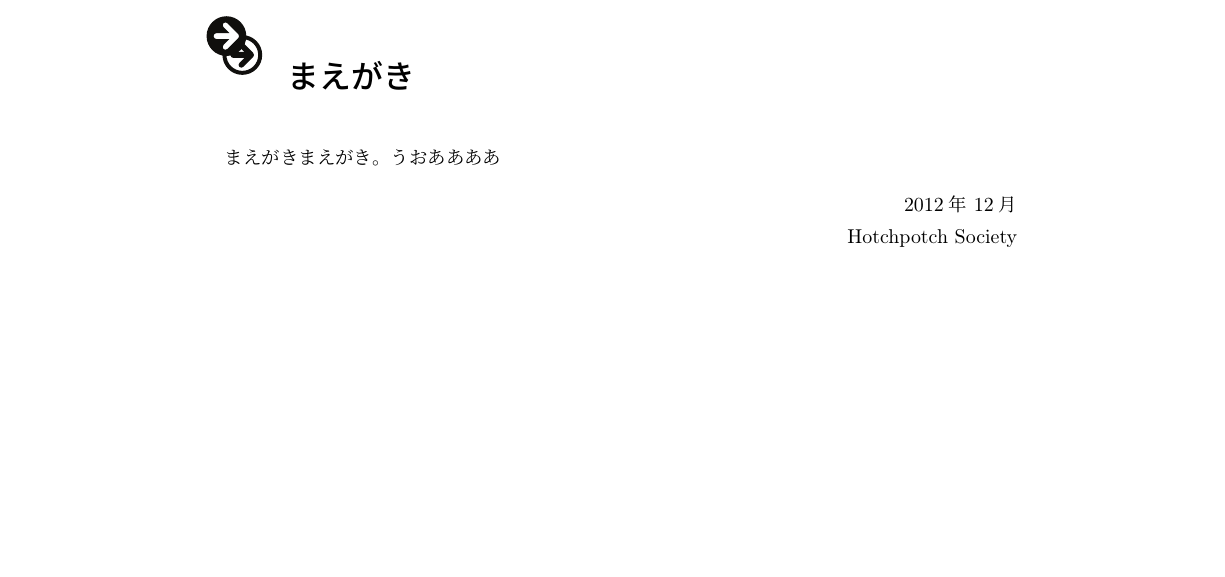
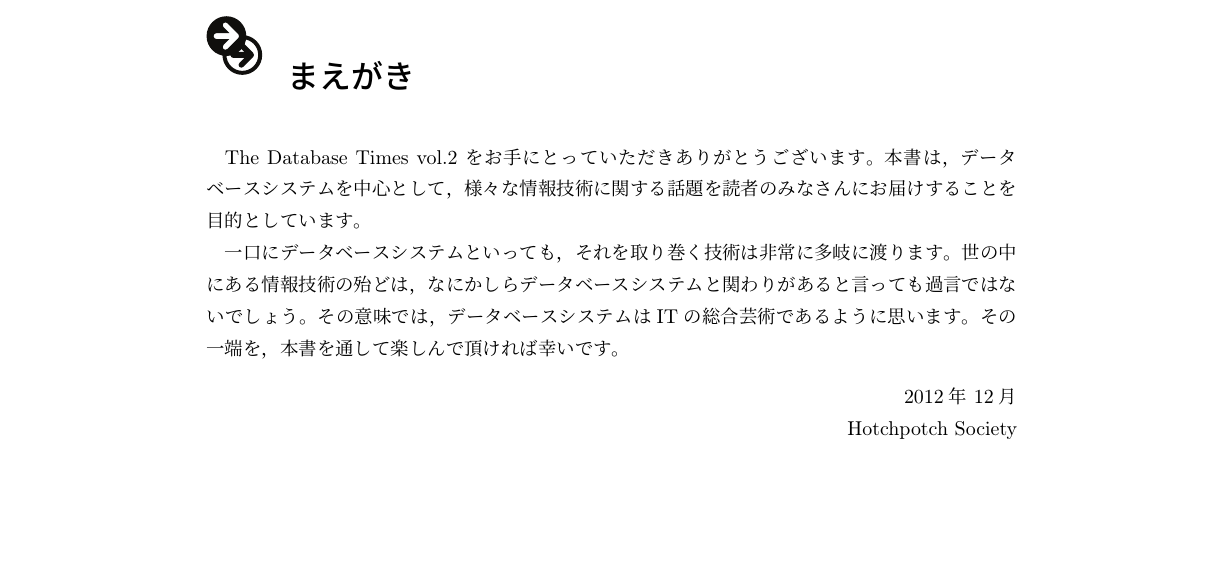
Before and after one commit to hayamiz/dbtimes-vol02, a LaTeX book (book.tex, which reads preface.tex): part of page 3 of 56, cut so that both start at the same text. Compiled offline with pLaTeX and dvipdfmx.

Commit message:
やる気のない前書き

```diff
--- a/preface.tex
+++ b/preface.tex
@@ -4,7 +4,13 @@
 \addcontentsline{toc}{chapter}{まえがき}
 \thispagestyle{fronthead}
 
-まえがきまえがき。うおああああ
+The Database Times vol.2 をお手にとっていただきありがとうございます。
+本書は，データベースシステムを中心として，様々な情報技術に関する話題を読者のみなさんにお届けすることを目的としています。
+
+一口にデータベースシステムといっても，それを取り巻く技術は非常に多岐に渡ります。
+世の中にある情報技術の殆どは，なにかしらデータベースシステムと関わりがあると言っても過言ではないでしょう。
+その意味では，データベースシステムはITの総合芸術であるように思います。
+その一端を，本書を通して楽しんで頂ければ幸いです。
 
 \begin{flushright}
  2012年 12月
```
